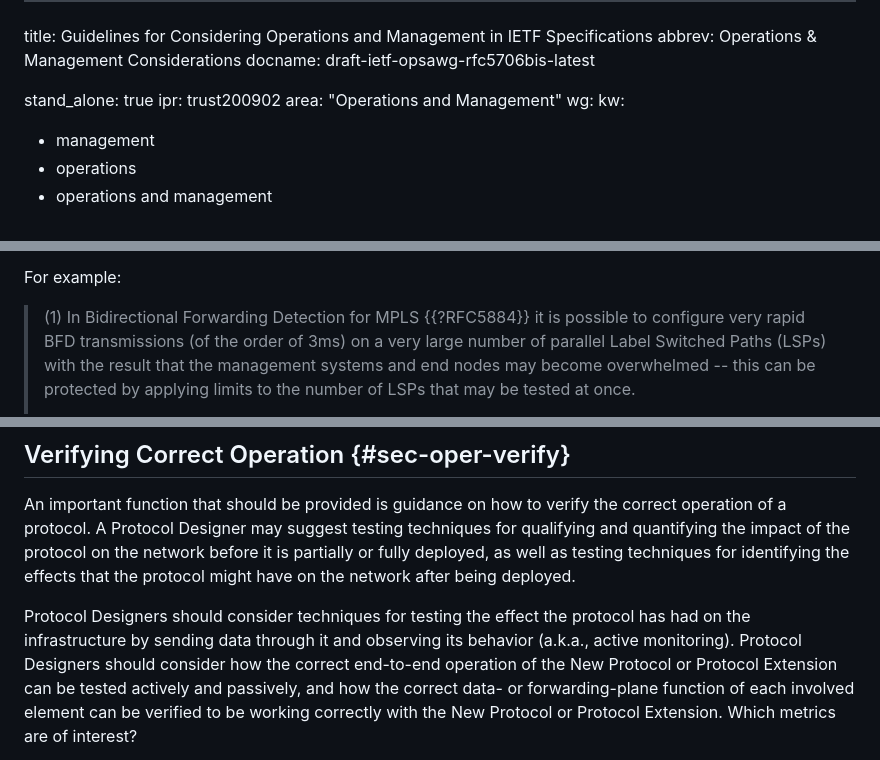
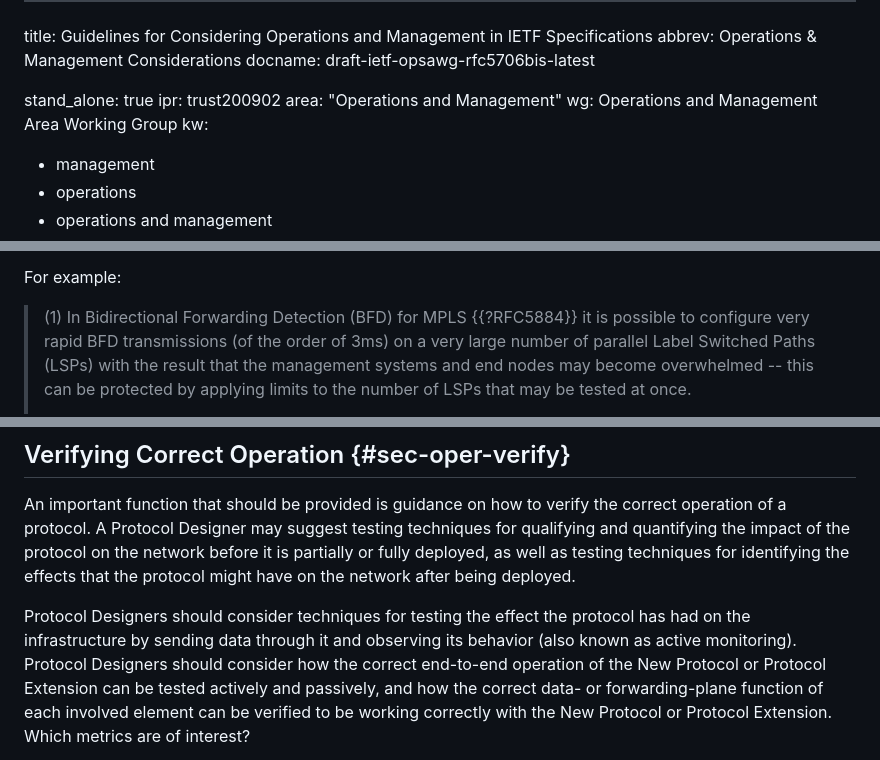
Before and after one commit to IETF-OPSAWG-WG/draft-opsarea-rfc5706bis, a Markdown page: draft-ietf-opsawg-rfc5706bis.md, 3 parts joined by grey strips. Rendered like a GitHub page.

```diff
--- a/draft-ietf-opsawg-rfc5706bis.md
+++ b/draft-ietf-opsawg-rfc5706bis.md
@@ -6,7 +6,7 @@ docname: draft-ietf-opsawg-rfc5706bis-latest
 stand_alone: true
 ipr: trust200902
 area: "Operations and Management"
-wg:
+wg: Operations and Management Area Working Group
 kw:
   - management
   - operations
@@ -653,7 +653,7 @@ rate limit the OAM traffic must be considered. Potential options include: docume
 
 For example:
 
-> (1) In Bidirectional Forwarding Detection for MPLS {{?RFC5884}} it is
+> (1) In Bidirectional Forwarding Detection (BFD) for MPLS {{?RFC5884}} it is
 > possible to configure very rapid BFD transmissions (of the order of
 > 3ms) on a very large number of parallel Label Switched Paths (LSPs)
 > with the result that the management systems and end nodes may become
@@ -697,7 +697,7 @@ For further information on the security operations considerations discussed in t
 
    Protocol Designers should consider techniques for testing the
    effect the protocol has had on the infrastructure by sending data
-   through it and observing its behavior (a.k.a., active
+   through it and observing its behavior (also known as active
    monitoring). Protocol Designers should consider how the correct
    end-to-end operation of the New Protocol or Protocol Extension can be tested
    actively and passively, and how the correct data- or forwarding-plane
```
Also changed, not shown: other parts of draft-ietf-opsawg-rfc5706bis.md (+23 -21 lines).
